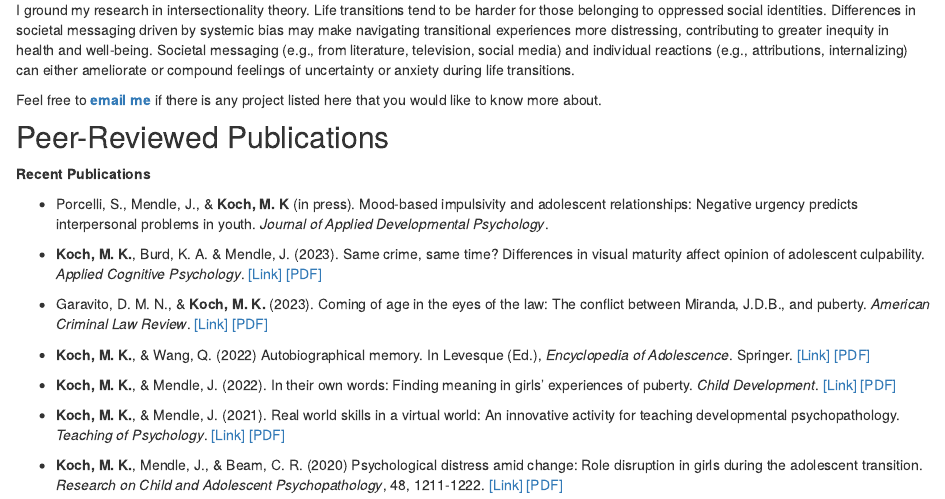
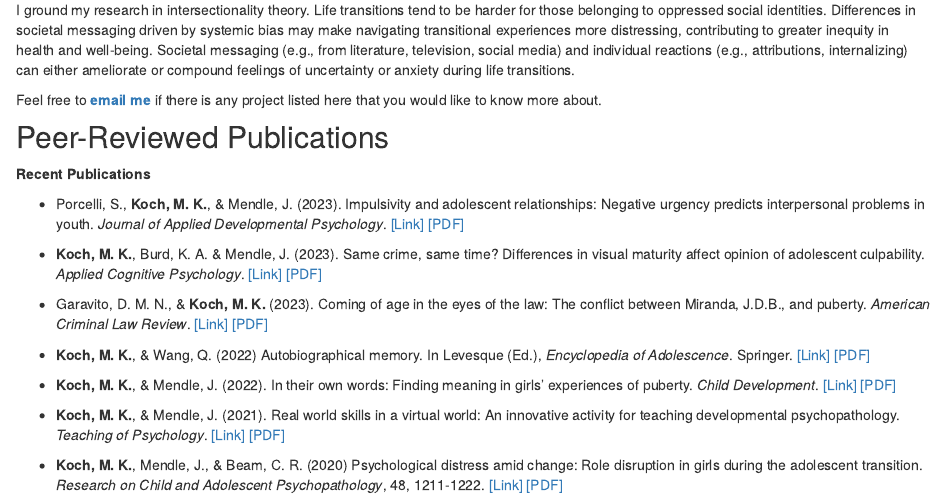
Before and after one commit to marykatekoch/marykatekoch.github.io, an R Markdown document (research.Rmd): the page in a window 1100 px wide, from 250 px down. Rendered offline with R 4.5, knitr and Pandoc, with nearby package versions; drawn as R Markdown's standard HTML page in place of the format the file asks for.

Commit message:
update research

```diff
--- a/research.Rmd
+++ b/research.Rmd
@@ -25,7 +25,7 @@ Feel free to [__email me__](mailto:m.koch@ufl.edu) if there is any project liste
 
 **Recent Publications**
 
-+ Porcelli, S., Mendle, J., & __Koch, M. K__ (in press). Mood-based impulsivity and adolescent	relationships: Negative urgency predicts interpersonal problems in youth. _Journal of	Applied Developmental Psychology_.
++ Porcelli, S., __Koch, M. K.__, & Mendle, J. (2023). Impulsivity and adolescent relationships: Negative urgency predicts interpersonal problems in youth. _Journal of	Applied Developmental Psychology_. [[Link]](https://doi.org/10.1016/j.appdev.2023.101584) [[PDF]](pubs/JADP_2023.pdf)
 
 + __Koch, M. K.__, Burd, K. A. & Mendle, J. (2023). Same crime, same time? Differences in visual	maturity affect opinion of adolescent culpability. _Applied Cognitive Psychology_. [[Link]](http://doi.org/10.1002/acp.4092)
 [[PDF]](pubs/ACP_2023.pdf)
```
